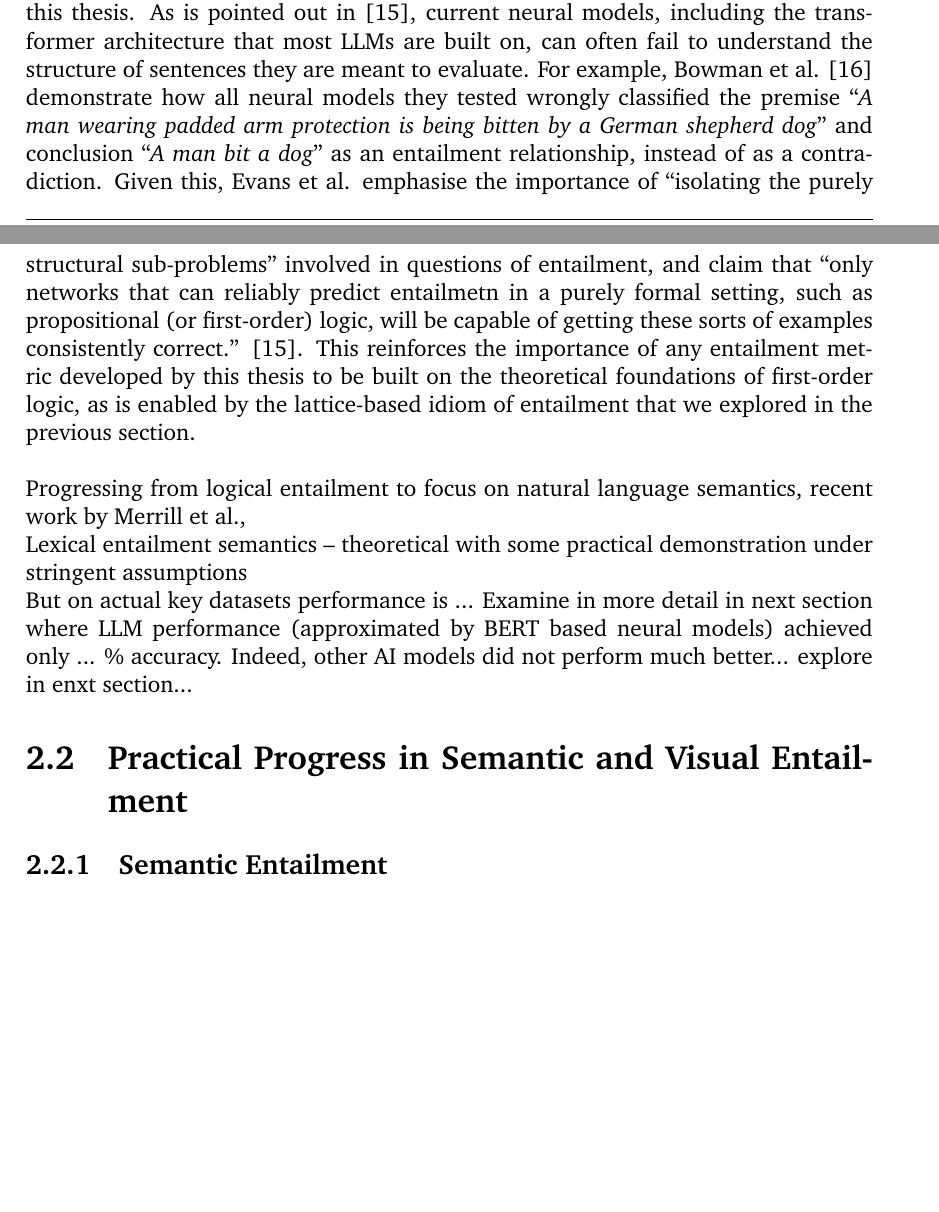
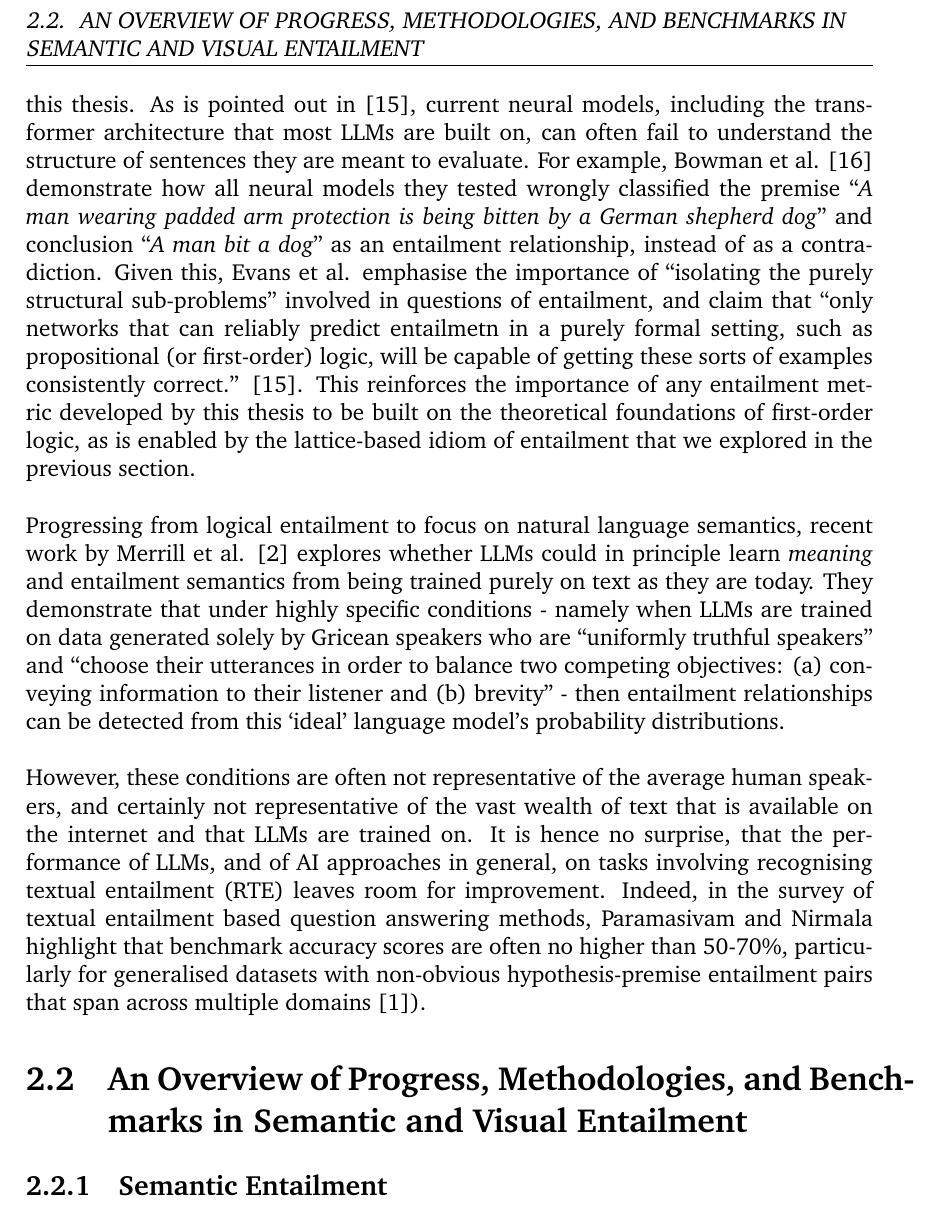
Before and after one commit to alexbull1999/Topology_Language_Semantic_Entailment, a LaTeX thesis (main.tex): two parts of pages 15 and 16 of 24 before the commit and part of page 16 of 24 after it, the two joined at a grey line, cut at the place of the change, the shorter picture padded with empty space. Compiled offline with pdfLaTeX.

Commit message:
newest save. Finished 2.1

```diff
--- a/main.tex
+++ b/main.tex
@@ -224,17 +232,12 @@ The `PossibleWorldNet' architecture developed by Evans et al. is a variant of a
 
 While these findings are strictly in the field of logical entailment, which ``unlike textual entailment, depends only on the meaning of logical operators, and of the place particular arbitrarily-named variables hold within a structure'' \cite{Evans2018}, these results do have an important implication for the textual entailment tasks we shall explore in this thesis. As is pointed out in \cite{Evans2018}, current neural models, including the transformer architecture that most LLMs are built on, can often fail to understand the structure of sentences they are meant to evaluate. For example, Bowman et al. \cite{bowman2015} demonstrate how all neural models they tested wrongly classified the premise ``\textit{A man wearing padded arm protection is being bitten by a German shepherd dog}'' and conclusion ``\textit{A man bit a dog}'' as an entailment relationship, instead of as a contradiction. Given this, Evans et al. emphasise the importance of ``isolating the purely structural sub-problems'' involved in questions of entailment, and claim that ``only networks that can reliably predict entailmetn in a purely formal setting, such as propositional (or first-order) logic, will be capable of getting these sorts of examples consistently correct.'' \cite{Evans2018}. This reinforces the importance of any entailment metric developed by this thesis to be built on the theoretical foundations of first-order logic, as is enabled by the lattice-based idiom of entailment that we explored in the previous section. \newline \par
 
-Progressing from logical entailment to focus on natural language semantics, recent work by Merrill et al.,
+Progressing from logical entailment to focus on natural language semantics, recent work by Merrill et al. \cite{merrill-etal-2022-entailment} explores whether LLMs could in principle learn \textit{meaning} and entailment semantics from being trained purely on text as they are today. They demonstrate that under highly specific conditions - namely when LLMs are trained on data generated solely by Gricean speakers who are ``uniformly truthful speakers'' and ``choose their utterances in order to balance two competing objectives: (a) conveying information to their listener and (b) brevity'' - then entailment relationships can be detected from this `ideal' language model's probability distributions. \newline \par
 
-Lexical entailment semantics -- theoretical with some practical demonstration under stringent assumptions
+However, these conditions are often not representative of the average human speakers, and certainly not representative of the vast wealth of text that is available on the internet and that LLMs are trained on. It is hence no surprise, that the performance of LLMs, and of AI approaches in general, on tasks involving recognising textual entailment (RTE) leaves room for improvement. Indeed, in the survey of textual entailment based question answering methods, Paramasivam and Nirmala highlight that benchmark accuracy scores are often no higher than 50-70\%, particularly for generalised datasets with non-obvious hypothesis-premise entailment pairs that span across multiple domains \cite{PARAMASIVAM20229644}).
 
-But on actual key datasets performance is ... Examine in more detail in next section where LLM performance (approximated by BERT based neural models) achieved only ... \% accuracy. Indeed, other AI models did not perform much better...  explore in enxt section...
+\section{An Overview of Progress, Methodologies, and Benchmarks in Semantic and Visual Entailment}
 
-
-
-
-
-\section{Practical Progress in Semantic and Visual Entailment}
 \subsection{Semantic Entailment}
 Common approaches developed to solve challenges related to semantic entailment, such as those posed in the PASCAL \cite{dagan2006} or Stanford Natural Language Inference (SNLI) \cite{bowman2015} datasets, typically fall into one or several of the following categories \cite{PARAMASIVAM20229644}:
 \begin{itemize}
```
Also changed, not shown: main.tex (12 more changed lines).
